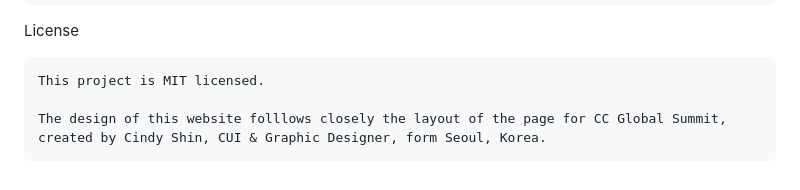
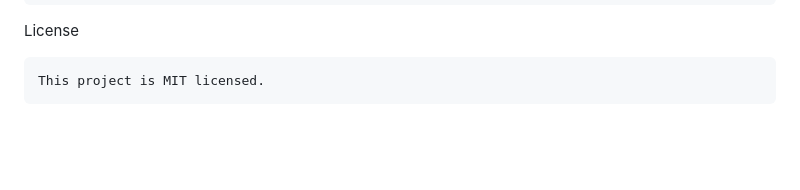
Before and after one commit to German-Cobian/Web-Development-Course, a Markdown page: README.md, the part around the change. GitHub-like rendering; blank space fills up the shorter version.

Commit message:
Update readme file; create MIT license file.

```diff
--- a/README.md
+++ b/README.md
@@ -34,5 +34,3 @@ Acknowledgements
 License
 
     This project is MIT licensed.
-
-    The design of this website folllows closely the layout of the page for CC Global Summit, created by Cindy Shin, CUI & Graphic Designer, form Seoul, Korea.
```
Also changed, not shown: license.md (added, +21 -0 lines), assets/home.png (added), 7 other files.
